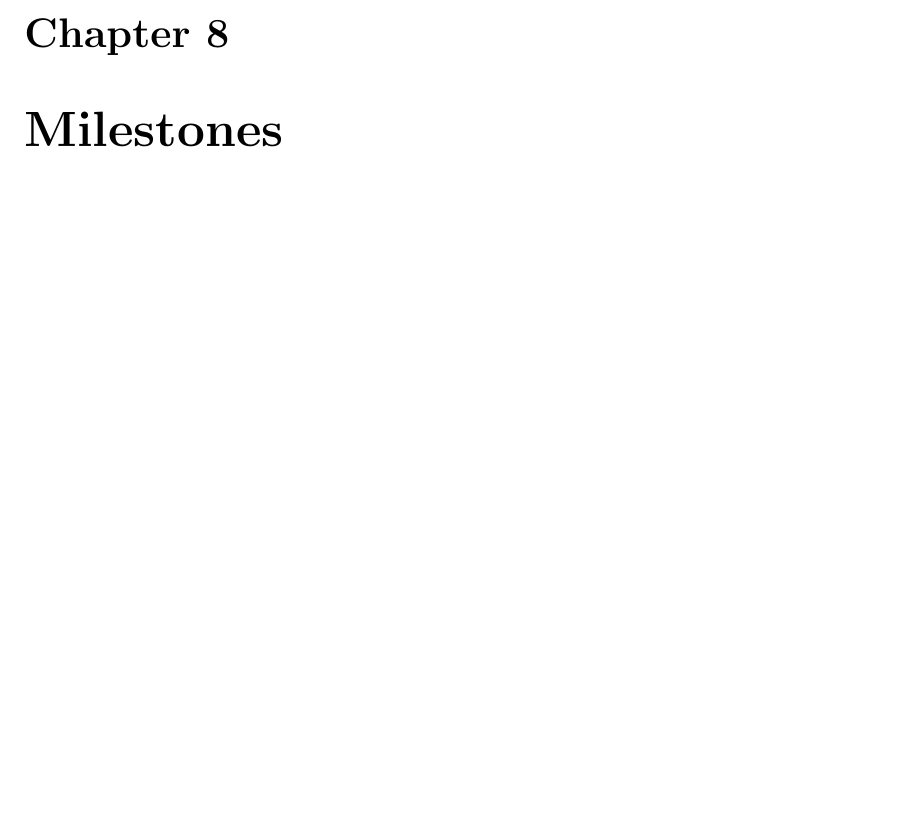
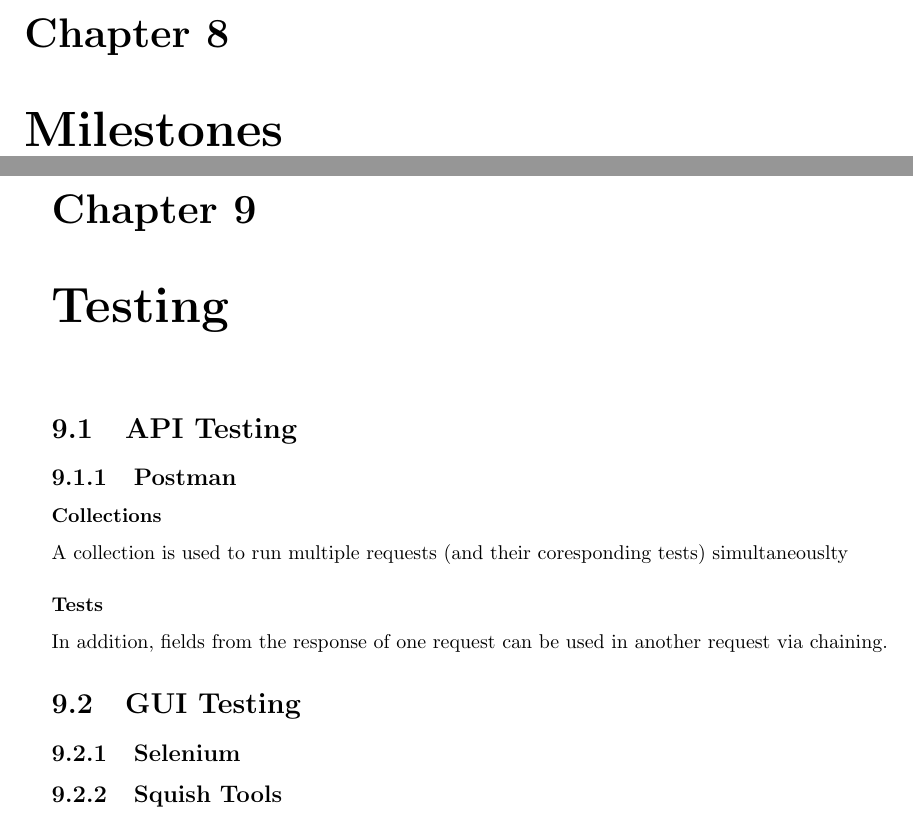
Before and after one commit to steevejoseph/phindem, a LaTeX document (SDD/main.tex, which reads SDD/chapters/9-Testing.tex): part of page 17 of 17 before the commit and two parts of pages 17 and 18 of 18 after it, the two joined at a grey line, cut so that both start at the same text, the shorter picture padded with empty space. Compiled offline with pdfLaTeX.

Commit message:
Add brief section on testing to SDD

```diff
--- /dev/null
+++ b/SDD/chapters/9-Testing.tex
@@ -0,0 +1,10 @@
+\section{API Testing}
+\subsection{Postman}
+\subsubsection{Collections}
+A collection is used to run multiple requests (and their coresponding tests) simultaneouslty
+\subsubsection{Tests}
+In addition, fields from the response of one request can be used in another request via chaining.
+
+\section{GUI Testing}
+\subsection{Selenium}
+\subsection{Squish Tools}
--- a/SDD/main.tex
+++ b/SDD/main.tex
@@ -74,5 +74,8 @@
 \chapter{Milestones}
 \input{chapters/8-Milestones.tex}
 
+\chapter{Testing}
+\input{chapters/9-Testing.tex}
+
 
 \end{document}
```
Also changed, not shown: SDD/main.pdf.
